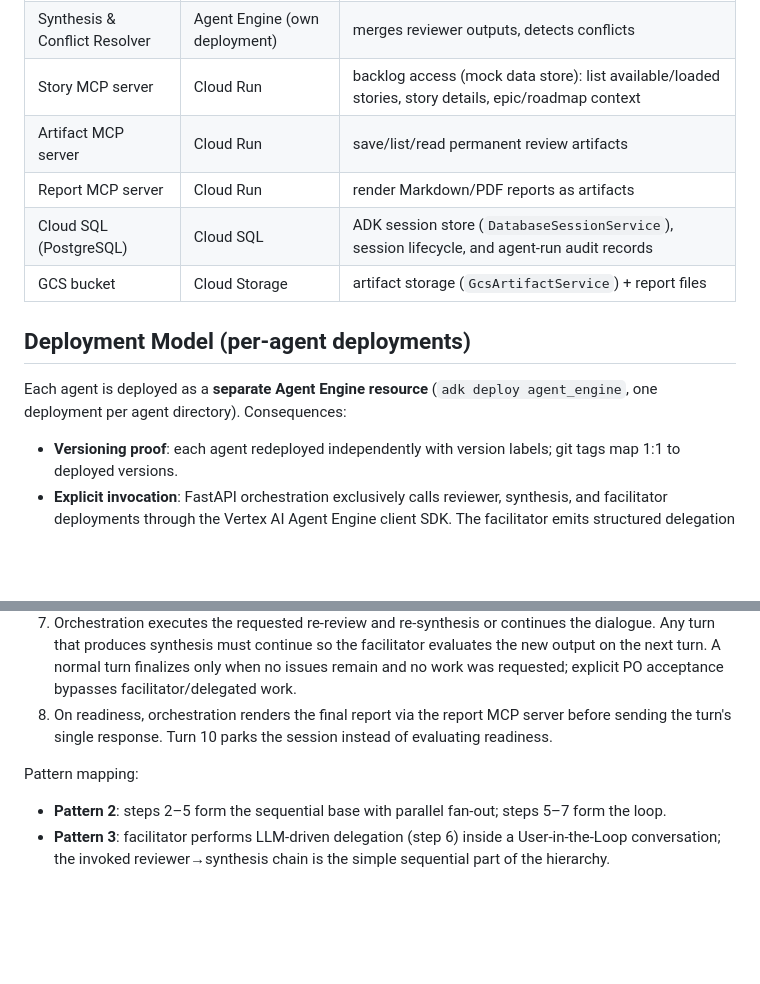
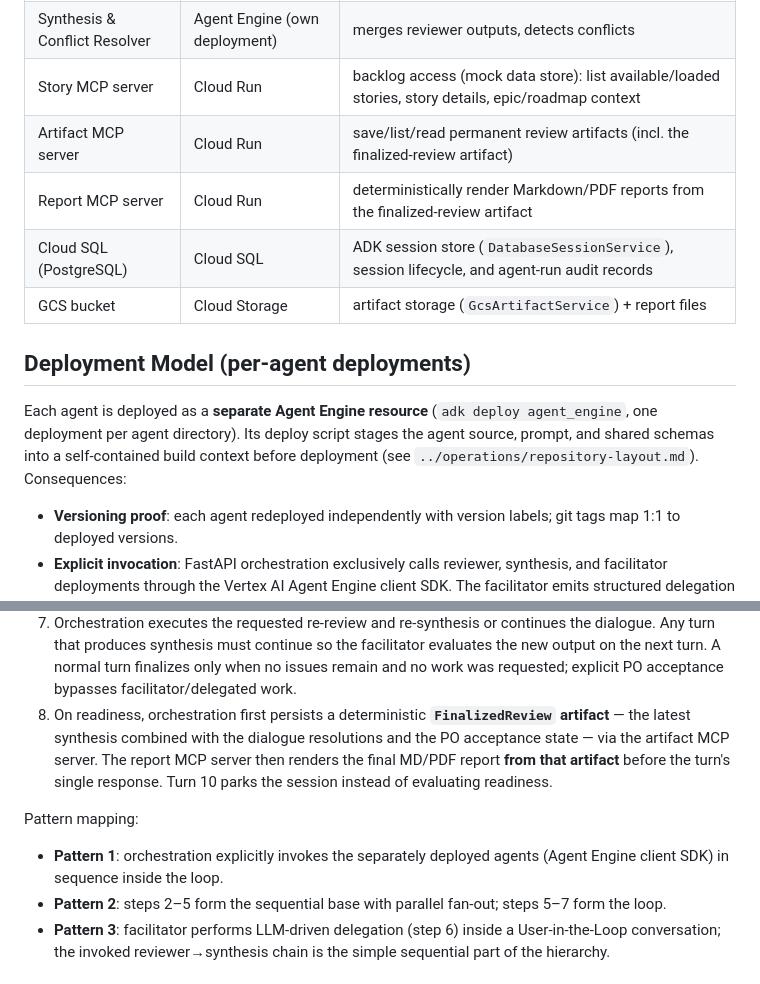
Before and after one commit to MMZ993/story-review, a Markdown page: docs/design/architecture.md, 2 parts joined by grey strips. Drawn GitHub-style; blank space fills up the shorter version.

```diff
--- a/docs/design/architecture.md
+++ b/docs/design/architecture.md
@@ -36,15 +36,17 @@ deterministic calls (parallel fan-out, artifact persistence) without LLM involve
 | Engineering Reviewer | Agent Engine (own deployment) | technical-perspective story analysis |
 | Synthesis & Conflict Resolver | Agent Engine (own deployment) | merges reviewer outputs, detects conflicts |
 | Story MCP server | Cloud Run | backlog access (mock data store): list available/loaded stories, story details, epic/roadmap context |
-| Artifact MCP server | Cloud Run | save/list/read permanent review artifacts |
-| Report MCP server | Cloud Run | render Markdown/PDF reports as artifacts |
+| Artifact MCP server | Cloud Run | save/list/read permanent review artifacts (incl. the finalized-review artifact) |
+| Report MCP server | Cloud Run | deterministically render Markdown/PDF reports from the finalized-review artifact |
 | Cloud SQL (PostgreSQL) | Cloud SQL | ADK session store (`DatabaseSessionService`), session lifecycle, and agent-run audit records |
 | GCS bucket | Cloud Storage | artifact storage (`GcsArtifactService`) + report files |
 
 ## Deployment Model (per-agent deployments)
 
 Each agent is deployed as a **separate Agent Engine resource** (`adk deploy agent_engine`,
-one deployment per agent directory). Consequences:
+one deployment per agent directory). Its deploy script stages the agent source, prompt,
+and shared schemas into a self-contained build context before deployment (see
+`../operations/repository-layout.md`). Consequences:
 
 - **Versioning proof**: each agent redeployed independently with version labels; git tags
   map 1:1 to deployed versions.
@@ -73,11 +75,15 @@ one deployment per agent directory). Consequences:
    dialogue. Any turn that produces synthesis must continue so the facilitator evaluates
    the new output on the next turn. A normal turn finalizes only when no issues remain and
    no work was requested; explicit PO acceptance bypasses facilitator/delegated work.
-8. On readiness, orchestration renders the final report via the report MCP server before
-   sending the turn's single response. Turn 10 parks the session instead of evaluating
-   readiness.
+8. On readiness, orchestration first persists a deterministic **`FinalizedReview`
+   artifact** — the latest synthesis combined with the dialogue resolutions and the PO
+   acceptance state — via the artifact MCP server. The report MCP server then renders
+   the final MD/PDF report **from that artifact** before the turn's single response.
+   Turn 10 parks the session instead of evaluating readiness.
 
 Pattern mapping:
+- **Pattern 1**: orchestration explicitly invokes the separately deployed agents
+  (Agent Engine client SDK) in sequence inside the loop.
 - **Pattern 2**: steps 2–5 form the sequential base with parallel fan-out; steps 5–7 form
   the loop.
 - **Pattern 3**: facilitator performs LLM-driven delegation (step 6) inside a
```
Also changed, not shown: docs/design/mcp-servers.md (+47 -30 lines).
